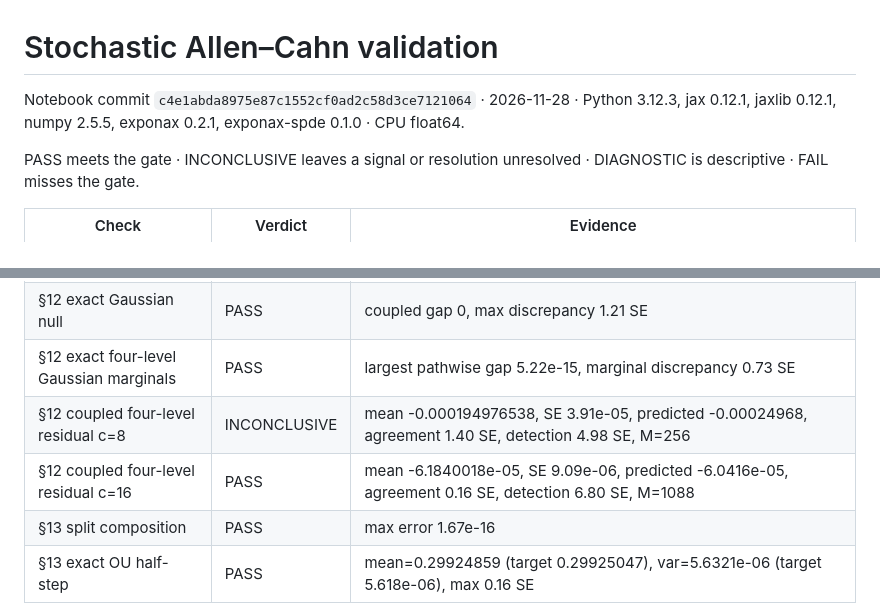
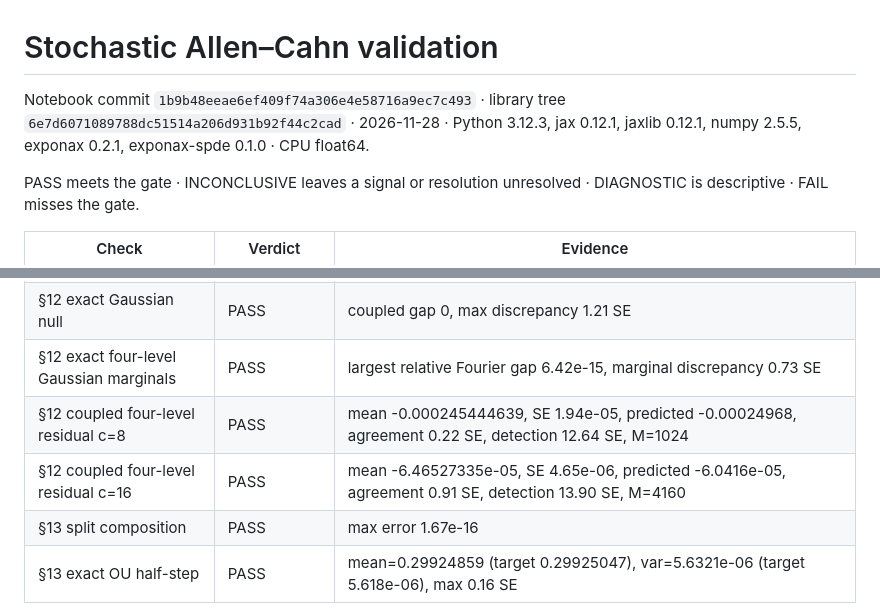
Before and after one commit to GVourvachakis/exponax-spde, a Markdown page: docs/validation_summary.md, 2 parts joined by grey strips. GitHub-like rendering.

```diff
--- a/docs/validation_summary.md
+++ b/docs/validation_summary.md
@@ -1,6 +1,6 @@
 # Stochastic Allen–Cahn validation
 
-Notebook commit `c4e1abda8975e87c1552cf0ad2c58d3ce7121064` · 2026-11-28 · Python 3.12.3, jax 0.12.1, jaxlib 0.12.1, numpy 2.5.5, exponax 0.2.1, exponax-spde 0.1.0 · CPU float64.
+Notebook commit `1b9b48eeae6ef409f74a306e4e58716a9ec7c493` · library tree `6e7d6071089788dc51514a206d931b92f44c2cad` · 2026-11-28 · Python 3.12.3, jax 0.12.1, jaxlib 0.12.1, numpy 2.5.5, exponax 0.2.1, exponax-spde 0.1.0 · CPU float64.
 
 PASS meets the gate · INCONCLUSIVE leaves a signal or resolution unresolved · DIAGNOSTIC is descriptive · FAIL misses the gate.
 
@@ -50,8 +50,8 @@ PASS meets the gate · INCONCLUSIVE leaves a signal or resolution unresolved ·
 | §12 coupled weak signal, coarse 16 | PASS | coarse–fine 490.89 SE, fine–reference 7.19 SE |
 | §12 independent weak signal, coarse 16 | PASS | coarse–fine 5.21 SE, fine–reference 7.73 SE |
 | §12 exact Gaussian null | PASS | coupled gap 0, max discrepancy 1.21 SE |
-| §12 exact four-level Gaussian marginals | PASS | largest pathwise gap 5.22e-15, marginal discrepancy 0.73 SE |
-| §12 coupled four-level residual c=8 | INCONCLUSIVE | mean -0.000194976538, SE 3.91e-05, predicted -0.00024968, agreement 1.40 SE, detection 4.98 SE, M=256 |
-| §12 coupled four-level residual c=16 | PASS | mean -6.1840018e-05, SE 9.09e-06, predicted -6.0416e-05, agreement 0.16 SE, detection 6.80 SE, M=1088 |
+| §12 exact four-level Gaussian marginals | PASS | largest relative Fourier gap 6.42e-15, marginal discrepancy 0.73 SE |
+| §12 coupled four-level residual c=8 | PASS | mean -0.000245444639, SE 1.94e-05, predicted -0.00024968, agreement 0.22 SE, detection 12.64 SE, M=1024 |
+| §12 coupled four-level residual c=16 | PASS | mean -6.46527335e-05, SE 4.65e-06, predicted -6.0416e-05, agreement 0.91 SE, detection 13.90 SE, M=4160 |
 | §13 split composition | PASS | max error 1.67e-16 |
 | §13 exact OU half-step | PASS | mean=0.29924859 (target 0.29925047), var=5.6321e-06 (target 5.618e-06), max 0.16 SE |
```
Also changed, not shown: README.md (+11 -9 lines), docs/imgs/stochastic_allen_cahn_1d_spacetime.png, docs/imgs/stochastic_allen_cahn_2d_evolution.png, 2 other files.
